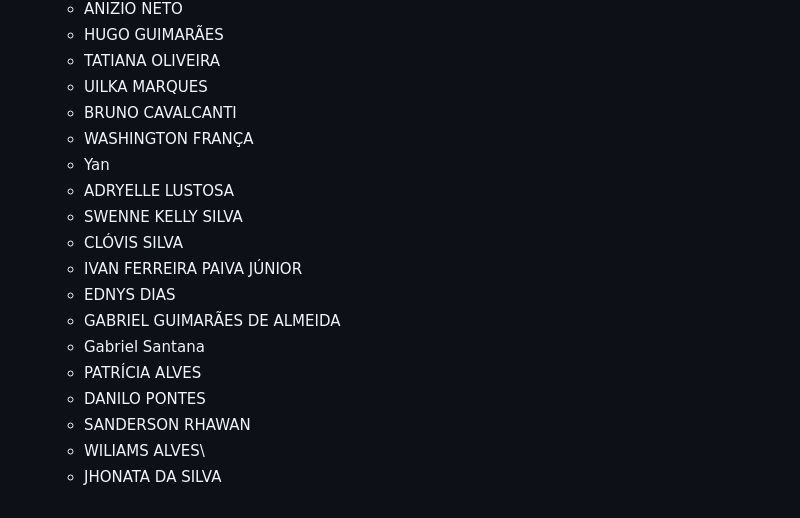
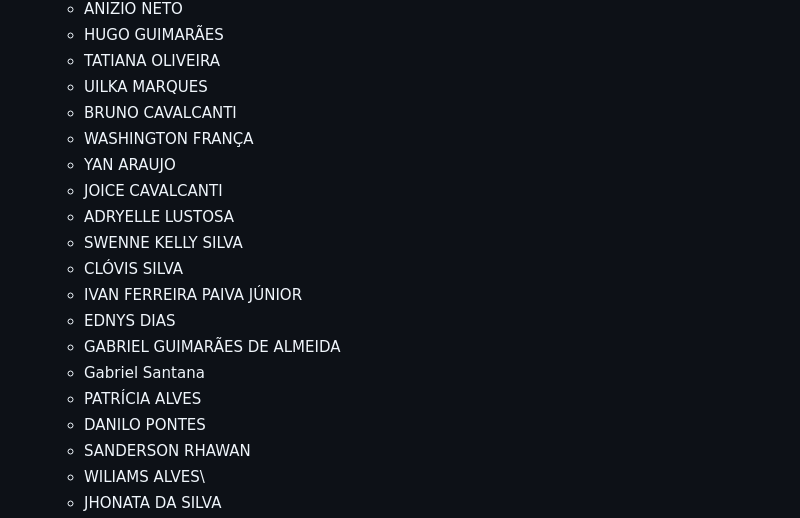
Before and after one commit to clovesrocha/senac_dsia, a Markdown page: README.md, the part around the change. Rendered like a GitHub page.

```diff
--- a/README.md
+++ b/README.md
@@ -9,7 +9,8 @@
   - UILKA MARQUES
   - BRUNO CAVALCANTI
   - WASHINGTON FRANÇA
-  - Yan
+  - YAN ARAUJO
+  - JOICE CAVALCANTI
   - ADRYELLE LUSTOSA
   - SWENNE KELLY SILVA
   - CLÓVIS SILVA
@@ -17,7 +18,7 @@
   - EDNYS DIAS
   - GABRIEL GUIMARÃES DE ALMEIDA
   - Gabriel Santana
-  -  PATRÍCIA ALVES
+  - PATRÍCIA ALVES
   - DANILO PONTES
   - SANDERSON RHAWAN
   - WILIAMS ALVES\
```
